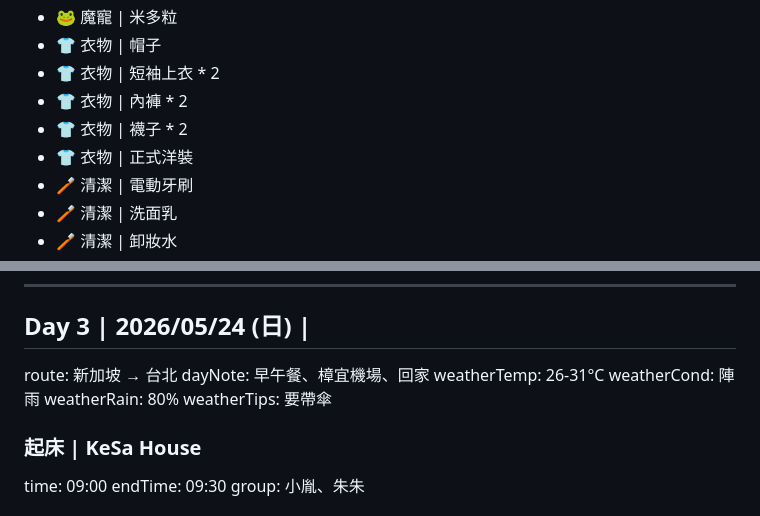
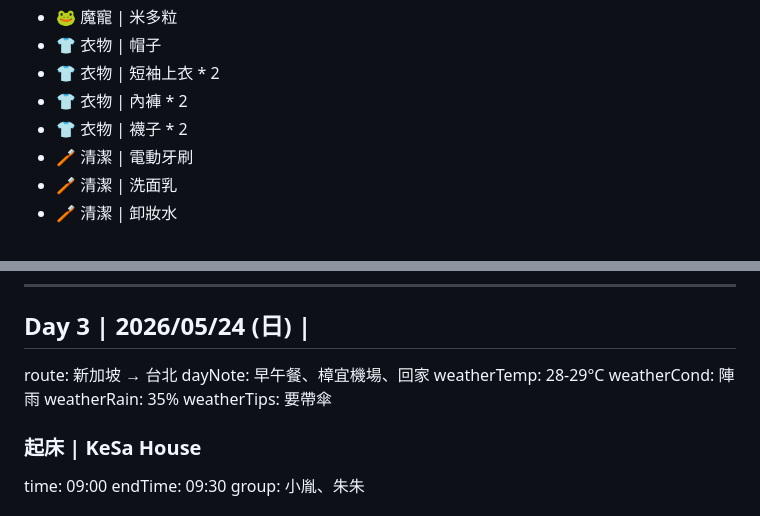
Before and after one commit to YTLAnton/antonstrip, a Markdown page: 2026_05_Singapore/itinerary.md, 2 parts joined by grey strips. Drawn GitHub-style.

```diff
--- a/2026_05_Singapore/itinerary.md
+++ b/2026_05_Singapore/itinerary.md
@@ -61,7 +59,6 @@ dayNote: 行動電源規定：100Wh以下最多2顆；100-160Wh經航空公司
 - 👕 衣物 | 短袖上衣 * 2
 - 👕 衣物 | 內褲 * 2
 - 👕 衣物 | 襪子 * 2
-- 👕 衣物 | 正式洋裝
 - 🪥 清潔 | 電動牙刷
 - 🪥 清潔 | 洗面乳
 - 🪥 清潔 | 卸妝水
@@ -448,9 +445,9 @@ app: Agoda
 
 route: 新加坡 → 台北
 dayNote: 早午餐、樟宜機場、回家
-weatherTemp: 26-31°C
+weatherTemp: 28-29°C
 weatherCond: 陣雨
-weatherRain: 80%
+weatherRain: 35%
 weatherTips: 要帶傘
 
 ### 起床 | KeSa House
```
Also changed, not shown: other parts of 2026_05_Singapore/itinerary.md (+5 -7 lines).
